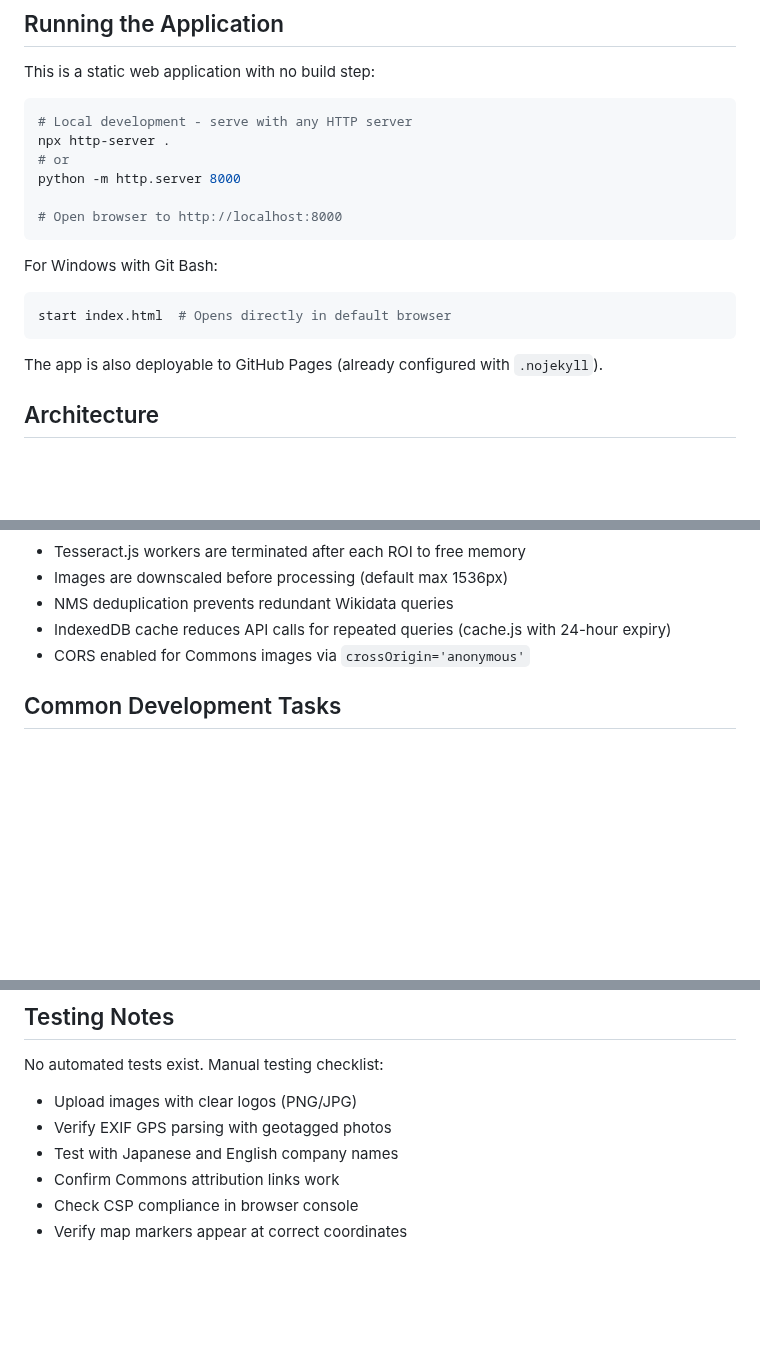
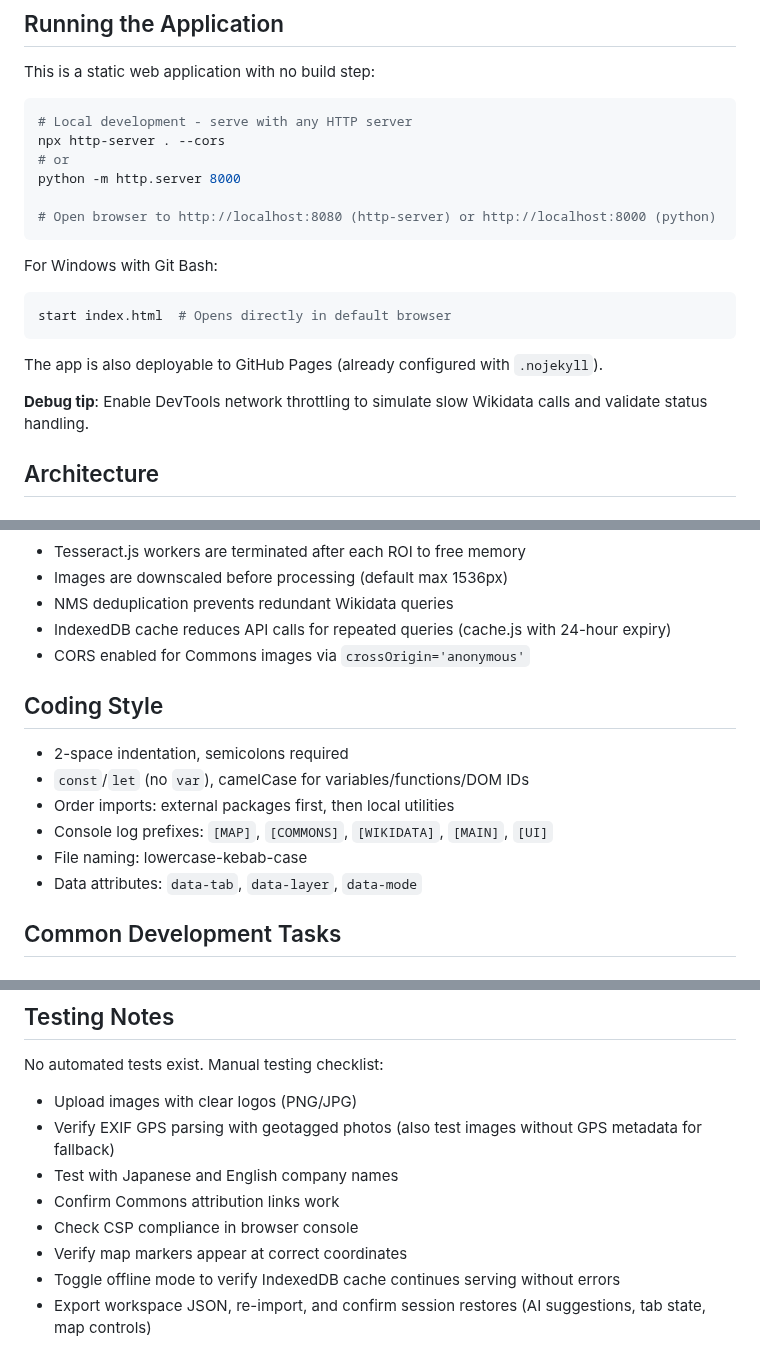
Before and after one commit to ipusiron/reverse-logo-hunt, a Markdown page: CLAUDE.md, 3 parts joined by grey strips. Drawn GitHub-style; blank space fills up the shorter version.

````diff
--- a/CLAUDE.md
+++ b/CLAUDE.md
@@ -19,11 +19,11 @@ This is a static web application with no build step:
 
 ```bash
 # Local development - serve with any HTTP server
-npx http-server .
+npx http-server . --cors
 # or
 python -m http.server 8000
 
-# Open browser to http://localhost:8000
+# Open browser to http://localhost:8080 (http-server) or http://localhost:8000 (python)
 ```
 
 For Windows with Git Bash:
@@ -32,6 +32,8 @@ start index.html  # Opens directly in default browser
 ```
 
 The app is also deployable to GitHub Pages (already configured with `.nojekyll`).
+
+**Debug tip**: Enable DevTools network throttling to simulate slow Wikidata calls and validate status handling.
 
 ## Architecture
 
@@ -106,6 +108,15 @@ When adding external dependencies, update the CSP header.
 - IndexedDB cache reduces API calls for repeated queries (cache.js with 24-hour expiry)
 - CORS enabled for Commons images via `crossOrigin='anonymous'`
 
+## Coding Style
+
+- 2-space indentation, semicolons required
+- `const`/`let` (no `var`), camelCase for variables/functions/DOM IDs
+- Order imports: external packages first, then local utilities
+- Console log prefixes: `[MAP]`, `[COMMONS]`, `[WIKIDATA]`, `[MAIN]`, `[UI]`
+- File naming: lowercase-kebab-case
+- Data attributes: `data-tab`, `data-layer`, `data-mode`
+
 ## Common Development Tasks
 
 ### Adding a New Tab
@@ -147,8 +158,10 @@ When adding external dependencies, update the CSP header.
 
 No automated tests exist. Manual testing checklist:
 - Upload images with clear logos (PNG/JPG)
-- Verify EXIF GPS parsing with geotagged photos
+- Verify EXIF GPS parsing with geotagged photos (also test images without GPS metadata for fallback)
 - Test with Japanese and English company names
 - Confirm Commons attribution links work
 - Check CSP compliance in browser console
 - Verify map markers appear at correct coordinates
+- Toggle offline mode to verify IndexedDB cache continues serving without errors
+- Export workspace JSON, re-import, and confirm session restores (AI suggestions, tab state, map controls)
````
Also changed, not shown: README.md (+36 -7 lines).
